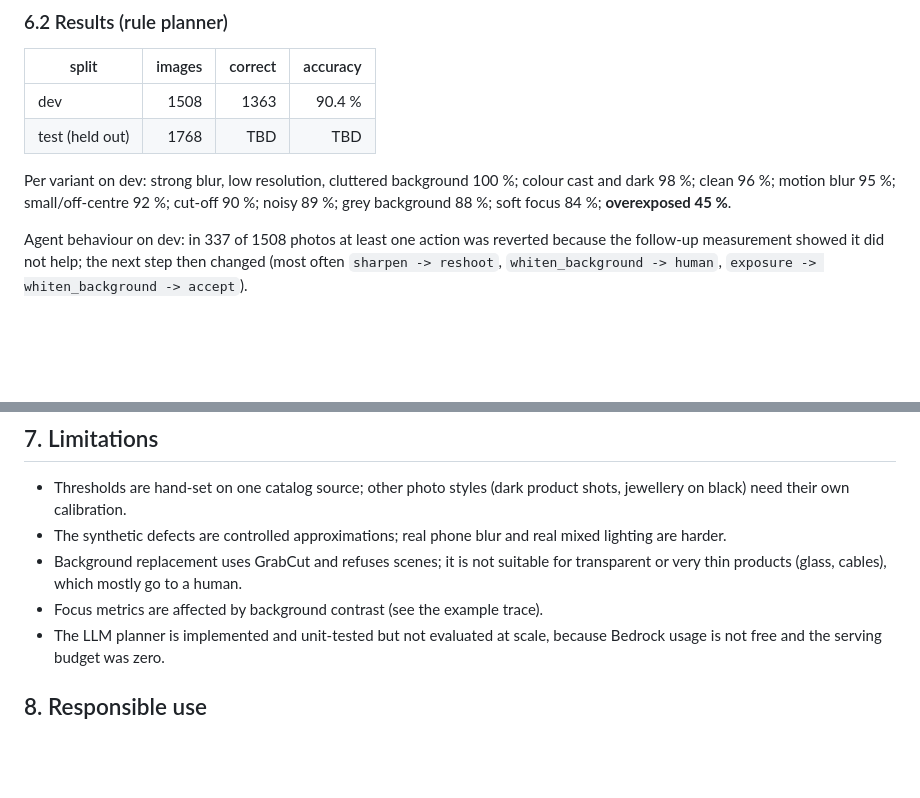
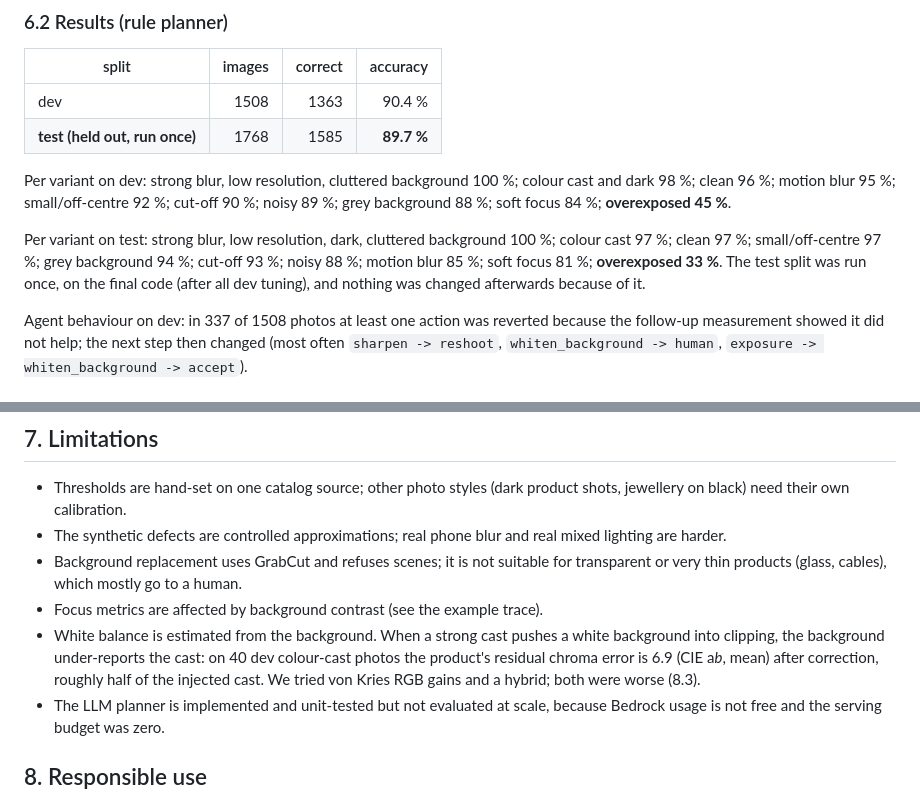
Before and after one commit to DmitriyTopka/listinglens, a Markdown page: docs/REPORT.md, 2 parts joined by grey strips. GitHub-like rendering; blank space fills up the shorter version.

```diff
--- a/docs/REPORT.md
+++ b/docs/REPORT.md
@@ -190,11 +190,16 @@ because it raises the dev score.
 | split | images | correct | accuracy |
 |---|---:|---:|---:|
 | dev | 1508 | 1363 | 90.4 % |
-| test (held out) | 1768 | TBD | TBD |
+| **test (held out, run once)** | 1768 | 1585 | **89.7 %** |
 
 Per variant on dev: strong blur, low resolution, cluttered background 100 %; colour cast and dark 98 %;
 clean 96 %; motion blur 95 %; small/off-centre 92 %; cut-off 90 %; noisy 89 %; grey background 88 %;
 soft focus 84 %; **overexposed 45 %**.
+
+Per variant on test: strong blur, low resolution, dark, cluttered background 100 %; colour cast 97 %;
+clean 97 %; small/off-centre 97 %; grey background 94 %; cut-off 93 %; noisy 88 %; motion blur 85 %;
+soft focus 81 %; **overexposed 33 %**. The test split was run once, on the final code
+(after all dev tuning), and nothing was changed afterwards because of it.
 
 Agent behaviour on dev: in 337 of 1508 photos at least one action was reverted because the follow-up
 measurement showed it did not help; the next step then changed (most often `sharpen -> reshoot`,
@@ -229,6 +234,10 @@ slow tail is GrabCut and denoising. On Lambda arm64 the round trip is 1.0-1.6 s
 - Background replacement uses GrabCut and refuses scenes; it is not suitable for transparent or very
   thin products (glass, cables), which mostly go to a human.
 - Focus metrics are affected by background contrast (see the example trace).
+- White balance is estimated from the background. When a strong cast pushes a white background into
+  clipping, the background under-reports the cast: on 40 dev colour-cast photos the product's residual
+  chroma error is 6.9 (CIE a*b*, mean) after correction, roughly half of the injected cast. We tried
+  von Kries RGB gains and a hybrid; both were worse (8.3).
 - The LLM planner is implemented and unit-tested but not evaluated at scale, because Bedrock usage is not
   free and the serving budget was zero.
 
```
Also changed, not shown: README.md (+2 -0 lines).
